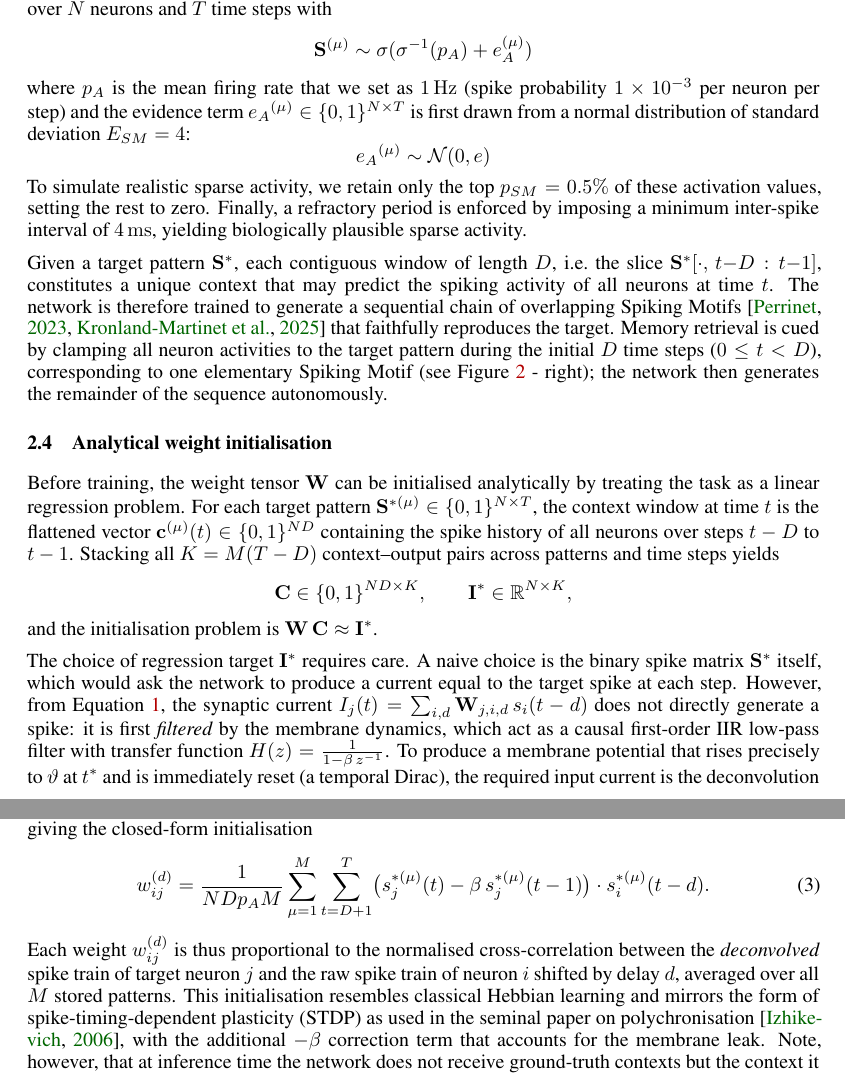
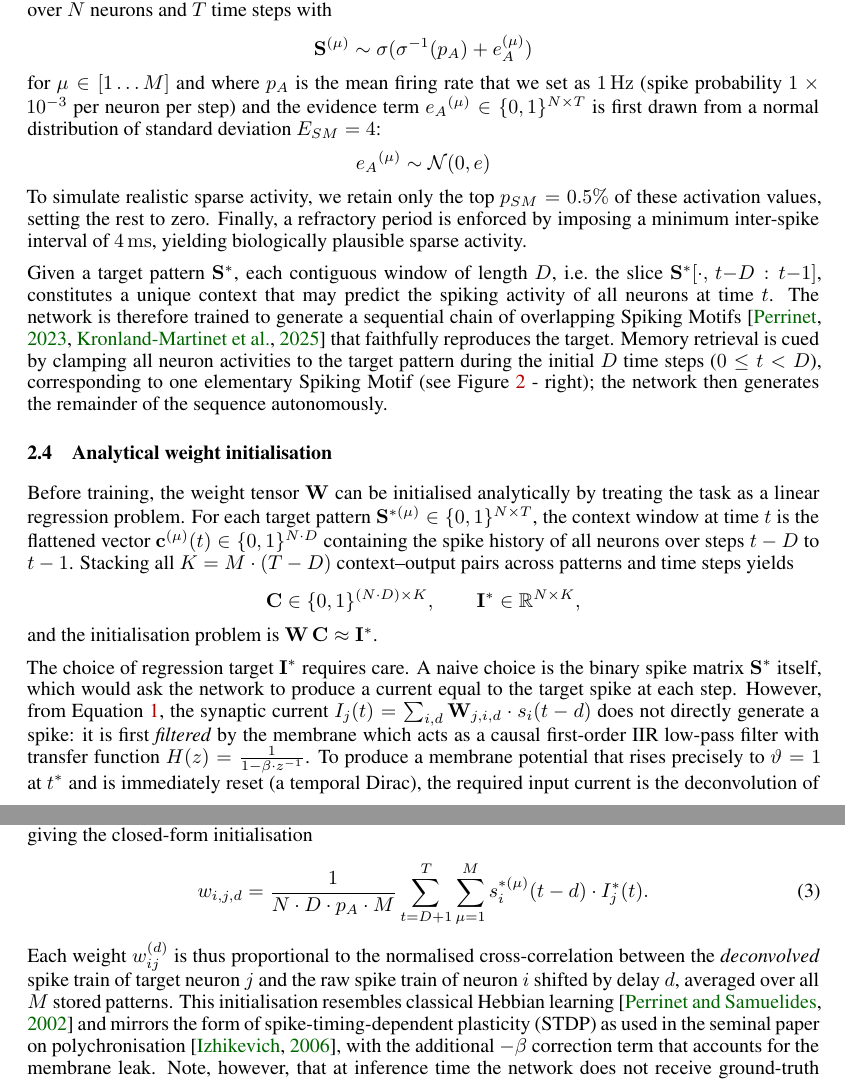
Before and after one commit to laurentperrinet/MNESIS, a LaTeX paper (Perrinet26mnesis.tex): two parts of pages 4 and 5 of 11, joined at a grey line, cut so that both start at the same text. Compiled offline with XeLaTeX.

Commit message:
Update LaTeX mathematical notation and citation keys
- Standardize multiplication notation using `\cdot` in equations.
- Simplify the weight initialization summation formula.
- Update the Perrinet (2002) citation key.

```diff
--- a/Perrinet26mnesis.tex
+++ b/Perrinet26mnesis.tex
@@ -194,7 +194,7 @@ To assess working-memory capacity, we generated a dataset of $M = 16$ distinct t
 \[
   \mathbf{S}^{(\mu)} \sim  \sigma( \sigma^{-1}(p_A) + e_A^{(\mu)} )
 \]
-where $p_A$ is the mean firing rate that we set as $1\,\mathrm{Hz}$ (spike probability $1\times10^{-3}$ per neuron per step) and the evidence term ${e_A}^{(\mu)} \in \{0,1\}^{N \times T}$ is first drawn from a normal distribution of standard deviation $E_{SM}=4$:
+for $\mu \in [1 \ldots M]$ and where $p_A$ is the mean firing rate that we set as $1\,\mathrm{Hz}$ (spike probability $1\times10^{-3}$ per neuron per step) and the evidence term ${e_A}^{(\mu)} \in \{0,1\}^{N \times T}$ is first drawn from a normal distribution of standard deviation $E_{SM}=4$:
 \[
   {e_A}^{(\mu)} \sim \mathcal{N}(0, e)
 \]
@@ -205,14 +205,14 @@ Given a target pattern $\mathbf{S}^*$, each contiguous window of length $D$, i.e
 %%%-----------------------------------------------------------------
 \subsection{Analytical weight initialisation}
 %%%-----------------------------------------------------------------
-Before training, the weight tensor $\mathbf{W}$ can be initialised analytically by treating the task as a linear regression problem. For each target pattern $\mathbf{S}^{*(\mu)} \in \{0,1\}^{N \times T}$, the context window at time $t$ is the flattened vector $\mathbf{c}^{(\mu)}(t) \in \{0,1\}^{ND}$ containing the spike history of all neurons over steps $t-D$ to $t-1$. Stacking all $K = M(T-D)$ context--output pairs across patterns and time steps yields
+Before training, the weight tensor $\mathbf{W}$ can be initialised analytically by treating the task as a linear regression problem. For each target pattern $\mathbf{S}^{*(\mu)} \in \{0,1\}^{N \times T}$, the context window at time $t$ is the flattened vector $\mathbf{c}^{(\mu)}(t) \in \{0,1\}^{N \cdot D}$ containing the spike history of all neurons over steps $t-D$ to $t-1$. Stacking all $K = M \cdot (T-D)$ context--output pairs across patterns and time steps yields
 \[
-  \mathbf{C} \in \{0,1\}^{ND \times K},
+  \mathbf{C} \in \{0,1\}^{(N \cdot D) \times K},
   \qquad
   \mathbf{I}^* \in \mathbb{R}^{N \times K},
 \]
 and the initialisation problem is $\mathbf{W}\,\mathbf{C} \approx \mathbf{I}^*$.
 
-The choice of regression target $\mathbf{I}^*$ requires care. A naive choice is the binary spike matrix $\mathbf{S}^*$ itself, which would ask the network to produce a current equal to the target spike at each step. However, from Equation~\ref{eq:lif}, the synaptic current $I_j(t) = \sum_{i,d} \mathbf{W}_{j,i,d}\,s_i(t-d)$ does not directly generate a spike: it is first \emph{filtered} by the membrane dynamics, which act as a causal first-order IIR low-pass filter with transfer function $H(z) = \frac{1}{1 - \beta\,z^{-1}}$.
-To produce a membrane potential that rises precisely to $\vartheta$ at $t^*$ and is immediately reset (a temporal Dirac), the required input current is the deconvolution of this target membrane trajectory by $h(t)$. The inverse filter of $H(z)$ is $H^{-1}(z) = 1 - \beta\,z^{-1}$, which corresponds to the first-order difference operator. Applied to the binary target spike train $s^*_j(t)$, the optimal input current is therefore
+The choice of regression target $\mathbf{I}^*$ requires care. A naive choice is the binary spike matrix $\mathbf{S}^*$ itself, which would ask the network to produce a current equal to the target spike at each step. However, from Equation~\ref{eq:lif}, the synaptic current $I_j(t) = \sum_{i,d} \mathbf{W}_{j,i,d} \cdot s_i(t-d)$ does not directly generate a spike: it is first \emph{filtered} by the membrane which acts as a causal first-order IIR low-pass filter with transfer function $H(z) = \frac{1}{1 - \beta \cdot z^{-1}}$.
+To produce a membrane potential that rises precisely to $\vartheta=1$ at $t^*$ and is immediately reset (a temporal Dirac), the required input current is the deconvolution of this target membrane trajectory by $h(t)$. The inverse filter of $H(z)$ is $H^{-1}(z) = 1 - \beta \cdot z^{-1}$, which corresponds to the first-order difference operator. Applied to the binary target spike train $s^*_j(t)$, the optimal input current is therefore
  \begin{equation}
@@ -221,16 +221,19 @@ To produce a membrane potential that rises precisely to $\vartheta$ at $t^*$ and
 \end{equation}
 This is a \emph{biphasic} waveform: $+1$ at each target spike time $t^*$, $-\beta$ exactly one step later (which cancels the residual membrane charge left by the leak), and zero everywhere else. For $\beta \to 0$ the correction vanishes and $I^*(t) \to s^*(t)$, recovering the naive binary target. For $\beta = 0.8$ the correction term $-0.8$ is substantial and significantly reduces spurious early spikes at initialisation.
 
-Since the system is strongly underdetermined ($K \ll ND$), the minimum-$\ell_2$-norm solution is the Moore--Penrose pseudo-inverse $\mathbf{W}^* = \mathbf{I}^*\,\mathbf{C}^+$. With sparse Bernoulli activity at rate $p_A = 10^{-3}$, consecutive context windows are nearly orthogonal, so the Gram matrix satisfies $\mathbf{C}\mathbf{C}^\top \approx NDp_A\,\mathbf{I}$, giving the closed-form initialisation
+Since the system is strongly underdetermined ($K \ll ND$), the minimum-$\ell_2$-norm solution is the Moore--Penrose pseudo-inverse $\mathbf{W}^* = \mathbf{I}^* \cdot \mathbf{C}^+$. With sparse Bernoulli activity at rate $p_A = 10^{-3}$, consecutive context windows are nearly orthogonal, so the Gram matrix satisfies $\mathbf{C}\mathbf{C}^\top \approx NDp_A \cdot \mathbf{I}$, giving the closed-form initialisation
 \begin{equation}
-  w_{ij}^{(d)}
-  = \frac{1}{NDp_A M}
-    \sum_{\mu=1}^{M}\sum_{t=D+1}^{T}
-    \bigl(s_j^{*(\mu)}(t) - \beta\,s_j^{*(\mu)}(t-1)\bigr)
-    \cdot s_i^{*(\mu)}(t-d).
+  w_{i, j, d}
+  = \frac{1}{N \cdot D \cdot p_A \cdot M}
+  \sum_{t=D+1}^{T}
+  \sum_{\mu=1}^{M}
+    % \bigl(s_j^{*(\mu)}(t) - \beta \cdot s_j^{*(\mu)}(t-1)\bigr)
+    s_i^{*(\mu)}(t-d)
+    \cdot
+    I^*_j(t).
   \label{eq:init}
 \end{equation}
-Each weight $w_{ij}^{(d)}$ is thus proportional to the normalised cross-correlation between the \emph{deconvolved} spike train of target neuron $j$ and the raw spike train of neuron $i$ shifted by delay $d$, averaged over all $M$ stored patterns. This initialisation resembles classical Hebbian learning and mirrors the form of spike-timing-dependent plasticity (STDP) as used in the seminal paper on polychronisation~\citep{Izhikevich2006}, with the additional $-\beta$ correction term that accounts for the membrane leak. Note, however, that at inference time the network does not receive ground-truth contexts but the context it generated itself at the previous step, so the spike train may be corrupted by previous errors.
+Each weight $w_{ij}^{(d)}$ is thus proportional to the normalised cross-correlation between the \emph{deconvolved} spike train of target neuron $j$ and the raw spike train of neuron $i$ shifted by delay $d$, averaged over all $M$ stored patterns. This initialisation resembles classical Hebbian learning~\citep{Perrinet2002} and mirrors the form of spike-timing-dependent plasticity (STDP) as used in the seminal paper on polychronisation~\citep{Izhikevich2006}, with the additional $-\beta$ correction term that accounts for the membrane leak. Note, however, that at inference time the network does not receive ground-truth contexts but the context it generated itself at the previous step, so the spike train may be corrupted by previous errors.
 %%%-----------------------------------------------------------------
 \subsection{Training}
 %%%-----------------------------------------------------------------
```
Also changed, not shown: mnesis.bib (+1 -1 lines), Perrinet26mnesis.pdf, Perrinet26mnesis.tex (5 more changed lines).
